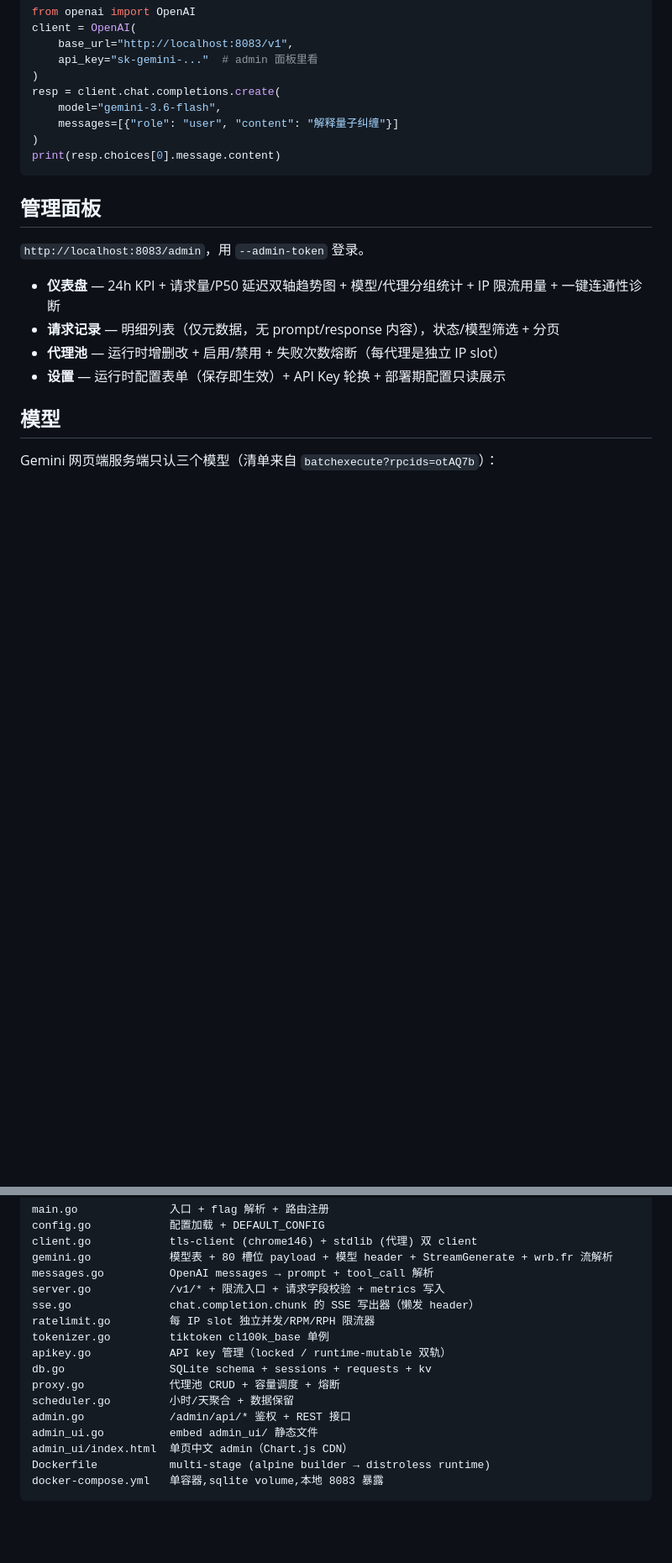
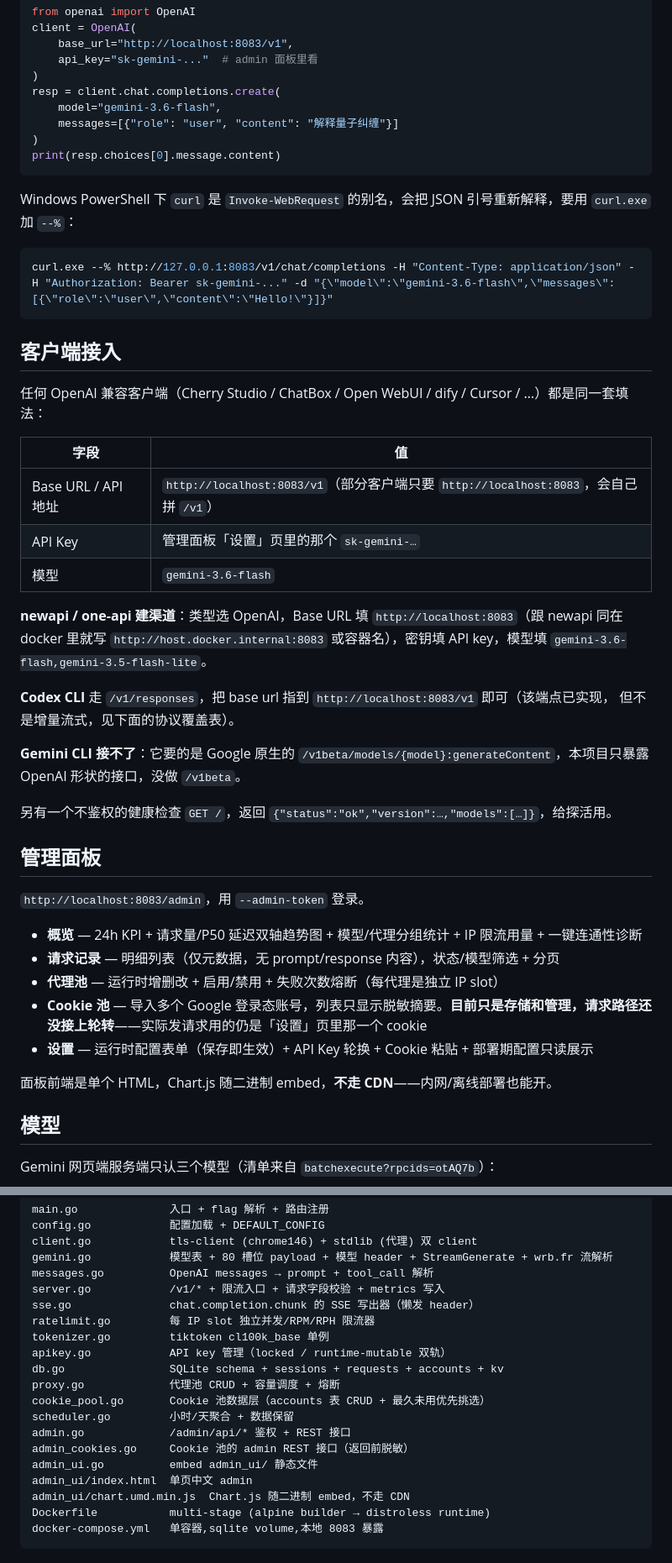
Before and after one commit to HelenTim/gemini-web2api-go-PostgreSQL, a Markdown page: README.md, 2 parts joined by grey strips. Shown at 84% size. GitHub-like rendering; blank space fills up the shorter version.

````diff
--- a/README.md
+++ b/README.md
@@ -96,14 +103,46 @@ resp = client.chat.completions.create(
 print(resp.choices[0].message.content)
 ```
 
+Windows PowerShell 下 `curl` 是 `Invoke-WebRequest` 的别名，会把 JSON 引号重新解释，要用
+`curl.exe` 加 `--%`：
+
+```powershell
+curl.exe --% http://127.0.0.1:8083/v1/chat/completions -H "Content-Type: application/json" -H "Authorization: Bearer sk-gemini-..." -d "{\"model\":\"gemini-3.6-flash\",\"messages\":[{\"role\":\"user\",\"content\":\"Hello!\"}]}"
+```
+
+## 客户端接入
+
+任何 OpenAI 兼容客户端（Cherry Studio / ChatBox / Open WebUI / dify / Cursor / …）都是同一套填法：
+
+| 字段 | 值 |
+|---|---|
+| Base URL / API 地址 | `http://localhost:8083/v1`（部分客户端只要 `http://localhost:8083`，会自己拼 `/v1`） |
+| API Key | 管理面板「设置」页里的那个 `sk-gemini-…` |
+| 模型 | `gemini-3.6-flash` |
+
+**newapi / one-api 建渠道**：类型选 OpenAI，Base URL 填 `http://localhost:8083`（跟 newapi 同在
+docker 里就写 `http://host.docker.internal:8083` 或容器名），密钥填 API key，模型填
+`gemini-3.6-flash,gemini-3.5-flash-lite`。
+
+**Codex CLI** 走 `/v1/responses`，把 base url 指到 `http://localhost:8083/v1` 即可（该端点已实现，
+但不是增量流式，见下面的协议覆盖表）。
+
+**Gemini CLI 接不了**：它要的是 Google 原生的 `/v1beta/models/{model}:generateContent`，本项目只暴露
+OpenAI 形状的接口，没做 `/v1beta`。
+
+另有一个不鉴权的健康检查 `GET /`，返回 `{"status":"ok","version":…,"models":[…]}`，给探活用。
+
 ## 管理面板
 
 `http://localhost:8083/admin`，用 `--admin-token` 登录。
 
-- **仪表盘** — 24h KPI + 请求量/P50 延迟双轴趋势图 + 模型/代理分组统计 + IP 限流用量 + 一键连通性诊断
+- **概览** — 24h KPI + 请求量/P50 延迟双轴趋势图 + 模型/代理分组统计 + IP 限流用量 + 一键连通性诊断
 - **请求记录** — 明细列表（仅元数据，无 prompt/response 内容），状态/模型筛选 + 分页
 - **代理池** — 运行时增删改 + 启用/禁用 + 失败次数熔断（每代理是独立 IP slot）
-- **设置** — 运行时配置表单（保存即生效）+ API Key 轮换 + 部署期配置只读展示
+- **Cookie 池** — 导入多个 Google 登录态账号，列表只显示脱敏摘要。**目前只是存储和管理，请求路径还没接上轮转**——实际发请求用的仍是「设置」页里那一个 cookie
+- **设置** — 运行时配置表单（保存即生效）+ API Key 轮换 + Cookie 粘贴 + 部署期配置只读展示
+
+面板前端是单个 HTML，Chart.js 随二进制 embed，**不走 CDN**——内网/离线部署也能开。
 
 ## 模型
 
@@ -295,12 +366,15 @@ sse.go               chat.completion.chunk 的 SSE 写出器（懒发 header）
 ratelimit.go         每 IP slot 独立并发/RPM/RPH 限流器
 tokenizer.go         tiktoken cl100k_base 单例
 apikey.go            API key 管理（locked / runtime-mutable 双轨）
-db.go                SQLite schema + sessions + requests + kv
+db.go                SQLite schema + sessions + requests + accounts + kv
 proxy.go             代理池 CRUD + 容量调度 + 熔断
+cookie_pool.go       Cookie 池数据层（accounts 表 CRUD + 最久未用优先挑选）
 scheduler.go         小时/天聚合 + 数据保留
 admin.go             /admin/api/* 鉴权 + REST 接口
+admin_cookies.go     Cookie 池的 admin REST 接口（返回前脱敏）
 admin_ui.go          embed admin_ui/ 静态文件
-admin_ui/index.html  单页中文 admin（Chart.js CDN）
+admin_ui/index.html  单页中文 admin
+admin_ui/chart.umd.min.js  Chart.js 随二进制 embed，不走 CDN
 Dockerfile           multi-stage (alpine builder → distroless runtime)
 docker-compose.yml   单容器,sqlite volume,本地 8083 暴露
 ```
````
Also changed, not shown: other parts of README.md (+58 -3 lines).
